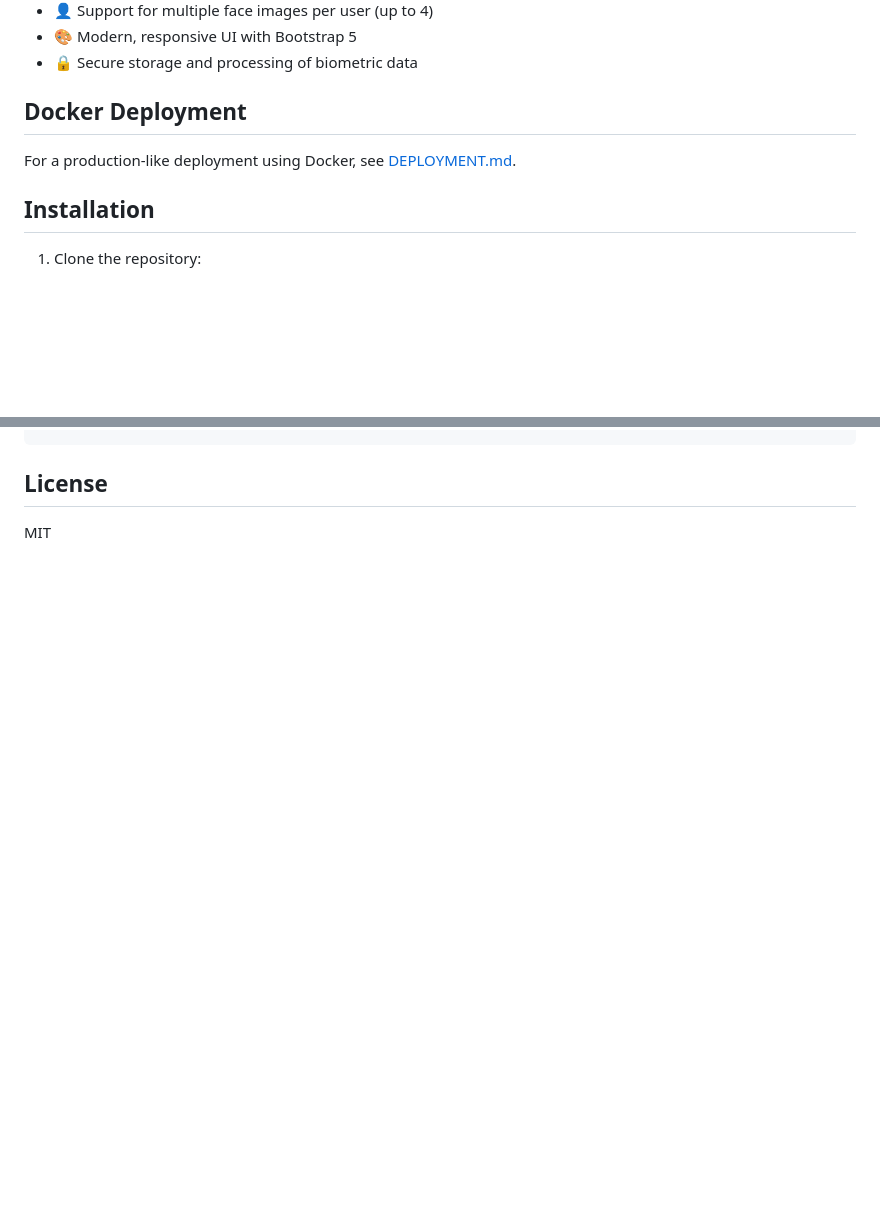
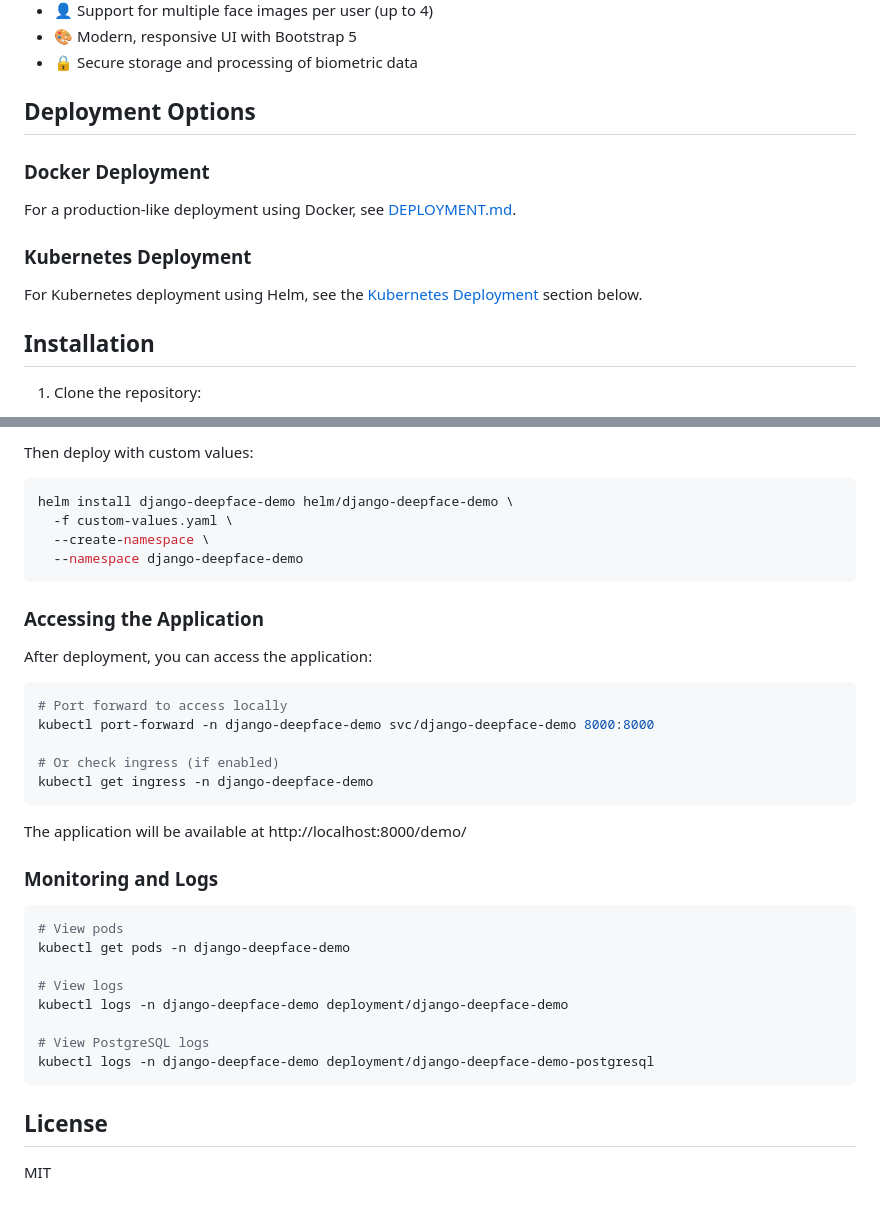
Before and after one commit to topiaruss/django-deepface-demo, a Markdown page: README.md, 2 parts joined by grey strips. Rendered like a GitHub page; blank space fills up the shorter version.

````diff
--- a/README.md
+++ b/README.md
@@ -13,9 +13,13 @@ A Django application that demonstrates face recognition and authentication using
 - 🔒 Secure storage and processing of biometric data
 
 
-## Docker Deployment
+## Deployment Options
 
+### Docker Deployment
 For a production-like deployment using Docker, see [DEPLOYMENT.md](DEPLOYMENT.md).
+
+### Kubernetes Deployment
+For Kubernetes deployment using Helm, see the [Kubernetes Deployment](#kubernetes-deployment) section below.
 
 
 ## Installation
@@ -141,3 +222,39 @@ make test-specific test="django_deepface_demo/tests/test_deepface_suite.py -v"
+Then deploy with custom values:
+
+```bash
+helm install django-deepface-demo helm/django-deepface-demo \
+  -f custom-values.yaml \
+  --create-namespace \
+  --namespace django-deepface-demo
+```
+
+### Accessing the Application
+
+After deployment, you can access the application:
+
+```bash
+# Port forward to access locally
+kubectl port-forward -n django-deepface-demo svc/django-deepface-demo 8000:8000
+
+# Or check ingress (if enabled)
+kubectl get ingress -n django-deepface-demo
+```
+
+The application will be available at http://localhost:8000/demo/
+
+### Monitoring and Logs
+
+```bash
+# View pods
+kubectl get pods -n django-deepface-demo
+
+# View logs
+kubectl logs -n django-deepface-demo deployment/django-deepface-demo
+
+# View PostgreSQL logs
+kubectl logs -n django-deepface-demo deployment/django-deepface-demo-postgresql
+```
+
 ## License
 
 MIT
````
Also changed, not shown: other parts of README.md (+77 -0 lines).
